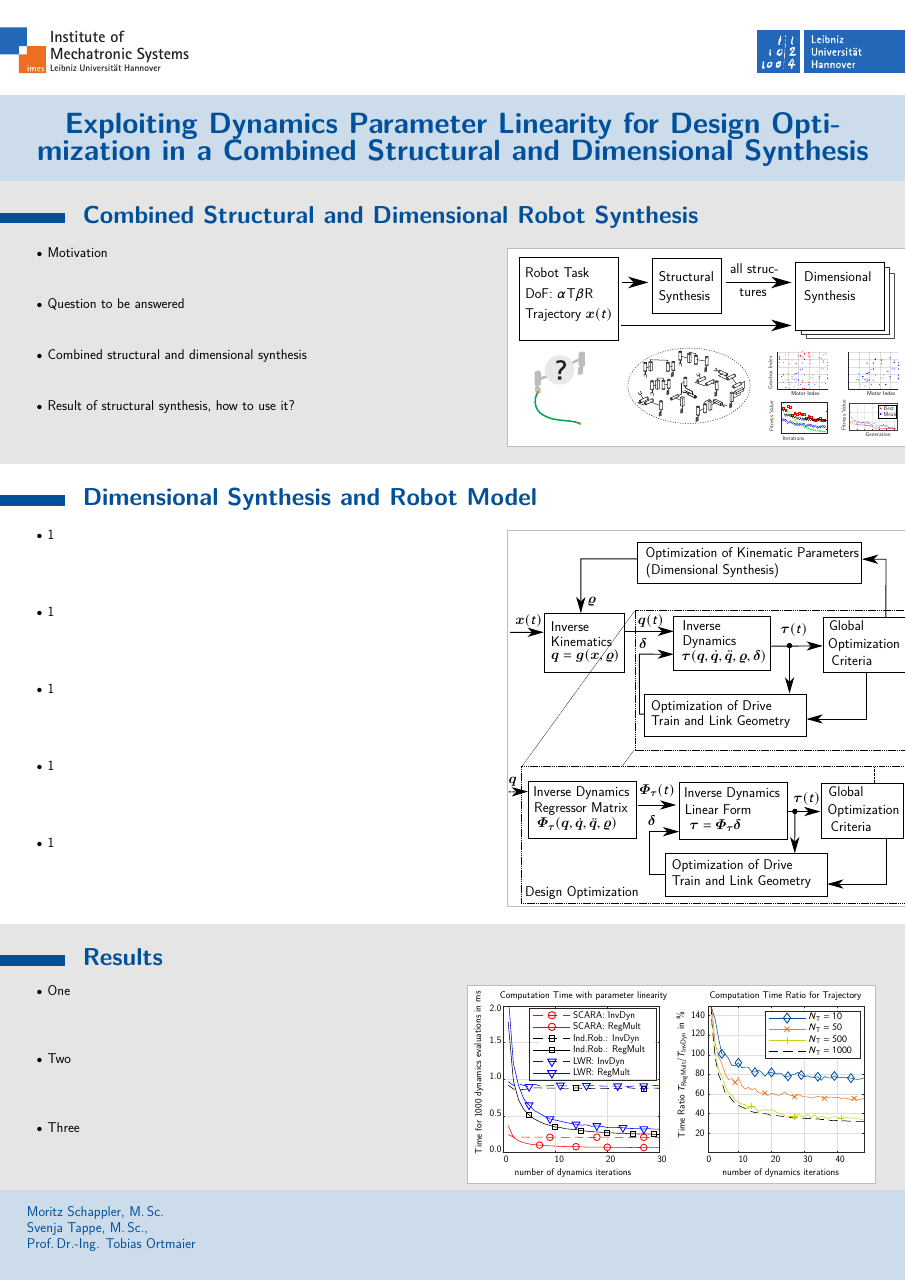
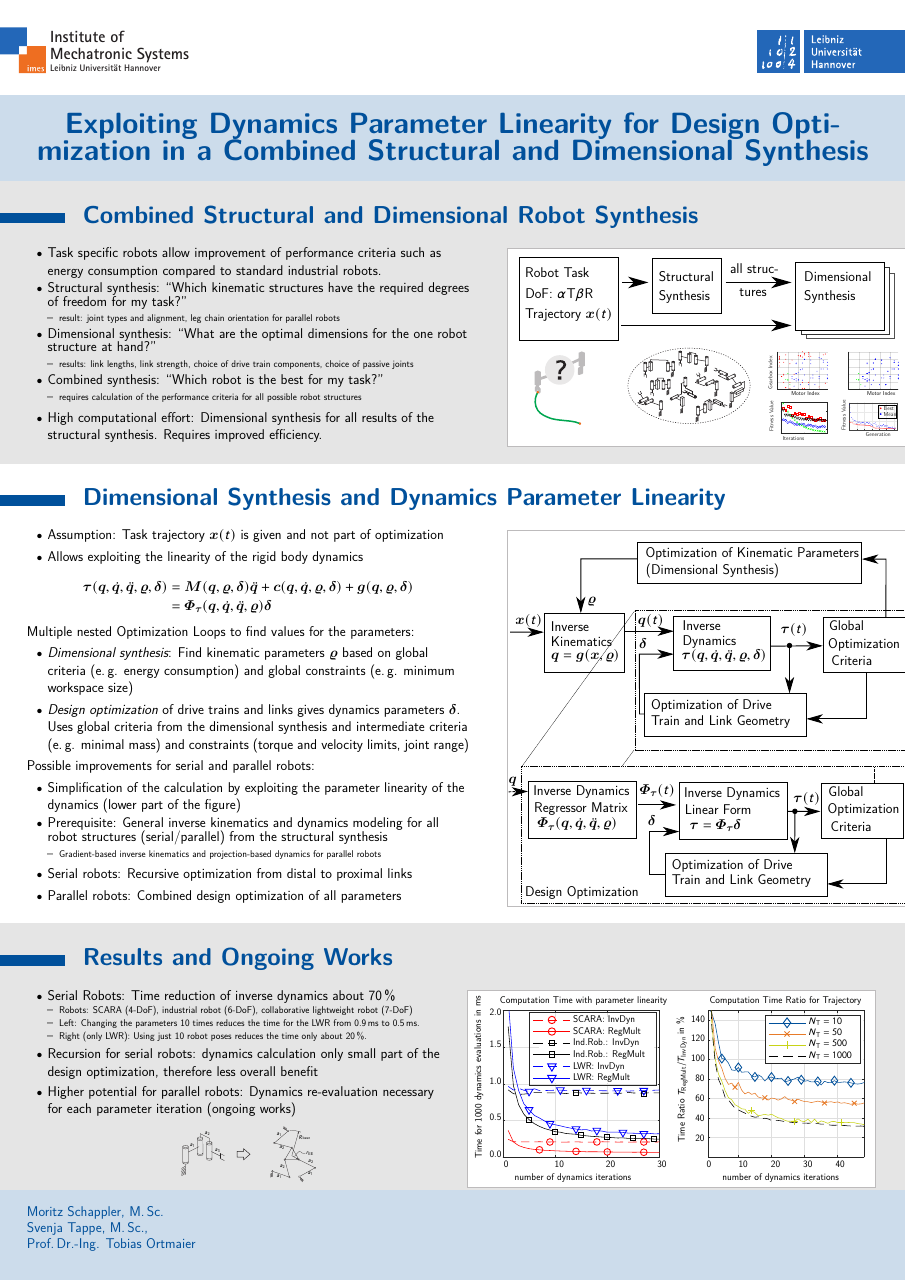
Before and after one commit to SchapplM/robsynth-paper_iftommwc2019_dimsynthminpar, a LaTeX poster (poster/combstructdimsynth_poster.tex): the whole page. Compiled offline with XeLaTeX; a missing font is replaced by an installed copy or a similar font.

Commit message:
[Poster] Erste vollständige Version

```diff
--- a/poster/combstructdimsynth_poster.tex
+++ b/poster/combstructdimsynth_poster.tex
@@ -60,46 +60,71 @@
 \begin{block}{Combined Structural and Dimensional Robot Synthesis}
 \parbox{\linewidth}{
 \begin{multicols}{2}
-%[
-%]
+%\postersubsection{Motivation}
 \begin{itemize}
-    \item Motivation
-    \item Question to be answered
-    \item Combined structural and dimensional synthesis
-    \item Result of structural synthesis, how to use it?
+    \item Task specific robots allow improvement of performance criteria such as energy consumption compared to standard industrial robots.
+%\end{itemize}
+%\postersubsection{Motivation}
+%\begin{itemize}
+    \item Structural synthesis: ``Which kinematic structures have the required degrees of freedom for my task?''
+    \begin{itemize}
+    \item result: joint types and alignment, leg chain orientation for parallel robots
+    \end{itemize}
+    \item Dimensional synthesis: ``What are the optimal dimensions for the one robot structure at hand?''
+    \begin{itemize}
+        \item results: link lengths, link strength, choice of drive train components, choice of passive joints
+    \end{itemize}
+    \item Combined synthesis: ``Which robot is the best for my task?''
+    \begin{itemize}
+        \item requires calculation of the performance criteria for all possible robot structures
+    \end{itemize}
+    \item High computational effort: Dimensional synthesis for all results of the structural synthesis. Requires improved efficiency.
+%    \item text here
+%    \item text here
 \end{itemize}
 
 \begin{figure}[t]
     \centering
 	\input{./figures/comb_struct_dim_synth.pdf_tex}
-%    \caption{Delicious caffe.}
 \end{figure}
 
-
-%\vspace{30cm}
-
-%\postersubsection{Überschrift 2}
-%\begin{figure}[t]
-%    \centering
-%    \includegraphics[width=\columnwidth,trim=0 0cm 0 0cm, clip]{Struktursynthese_Fragezeichen.pdf}
-%%    \caption{Delicious caffe.}
-%\end{figure}
 
 \end{multicols}}
 \end{block}
 %%%%%%%%%%%%%%%%%%%%%%%%%%%%%%%%%%%%%%%%%%%%%%%%%%%%%
-\begin{whiteblock}{Dimensional Synthesis and Robot Model}
+\begin{whiteblock}{Dimensional Synthesis and Dynamics Parameter Linearity}
 \parbox{\linewidth}{
 \begin{multicols}{2}
-%[
-%All human things are subject to decay. And when fate summons, Monarchs must obey. This sentence can be even longer!
-%]
 \begin{itemize}
-    \item 1
-    \item 1
-    \item 1
-    \item 1
-    \item 1
+    \item Assumption: Task trajectory $\bm{x}(t)$ is given and not part of optimization
+    \item Allows exploiting the linearity of the rigid body dynamics
+\end{itemize}
+\begin{align}
+\bm{\tau}(\bm{q},\dot{\bm{q}},\ddot{\bm{q}},\bm{\varrho},\bm{\delta})
+&=
+\bm{M}(\bm{q},\bm{\varrho},\bm{\delta}) \ddot{\bm{q}}
++ \bm{c}(\bm{q},\dot{\bm{q}},\bm{\varrho},\bm{\delta})
++ \bm{g}(\bm{q},\bm{\varrho},\bm{\delta}) \nonumber \\
+&=
+\bm{\varPhi}_{\bm{\tau}}(\bm{q},\dot{\bm{q}},\ddot{\bm{q}},\bm{\varrho}) \bm{\delta} \nonumber
+\end{align}
+Multiple nested Optimization Loops to find values for the parameters:
+\begin{itemize}
+    \item \emph{Dimensional synthesis}: Find kinematic parameters $\bm{\varrho}$ based on global criteria (e.\,g. energy consumption) and global constraints (e.\,g. minimum workspace size)
+    \item \emph{Design optimization} of drive trains and links gives dynamics parameters $\bm{\delta}$. Uses global criteria from the dimensional synthesis and intermediate criteria (e.\,g. minimal mass) and constraints (torque and velocity limits, joint range)
+\end{itemize}
+Possible improvements for serial and parallel robots:
+\begin{itemize}
+    \item Simplification of the calculation by exploiting the parameter linearity of the dynamics (lower part of the figure)
+%    \item Possible for serial link and parallel robots.
+    \item Prerequisite: General inverse kinematics and dynamics modeling for all robot structures (serial/parallel) from the structural synthesis
+    \begin{itemize}
+        \item Gradient-based inverse kinematics and projection-based dynamics for parallel robots
+    \end{itemize}
+    \item Serial robots: Recursive optimization from distal to proximal links
+    \item Parallel robots: Combined design optimization of all parameters
+%    \item text here
+%    \item text here
 \end{itemize}
 %\begin{figure}[t]
 %    \centering
@@ -116,22 +141,32 @@
 \end{multicols}}
 \end{whiteblock}
 %%%%%%%%%%%%%%%%%%%%%%%%%%%%%%%%%%%%%%%%%%%%%%%%%%%%%
-\begin{block}{Results}
+\begin{block}{Results and Ongoing Works}
 \parbox{\columnwidth}{
 \begin{multicols}{2}
 []
 \begin{itemize}
-    \item One
-    \item Two
-    \item Three
+    \item Serial Robots: Time reduction of inverse dynamics about 70\,\%
+    \begin{itemize}
+        \item Robots: SCARA (4-DoF), industrial robot (6-DoF), collaborative lightweight robot (7-DoF)
+%        \item Left: Read: For changing the dynamics parameters 10 times the calculation for the LWR trajectory takes 0.9\,s with the standard method and 0.5\,s with the proposed method.
+        \item Left: Changing the parameters 10 times reduces the time for the LWR from 0.9\,ms to 0.5\,ms.
+        \item Right (only LWR): Using just 10 robot poses reduces the time only about 20\,\%.
+    \end{itemize}
+    \item Recursion for serial robots: dynamics calculation only small part of the design optimization, therefore less overall benefit
+    \item Higher potential for parallel robots: Dynamics re-evaluation necessary for each parameter iteration (ongoing works)
 \end{itemize}
+
+\begin{figure}[t]
+    \centering
+    \input{./figures/outlook_serial2parallel.pdf_tex}
+\end{figure}
 
 %\postersubsection{Überschrift 2}
 
 \begin{figure}[t]
     \centering
     \input{./figures/reglin_results.pdf_tex}
-    %    \caption{Delicious caffe.}
 \end{figure}
 
 
```
